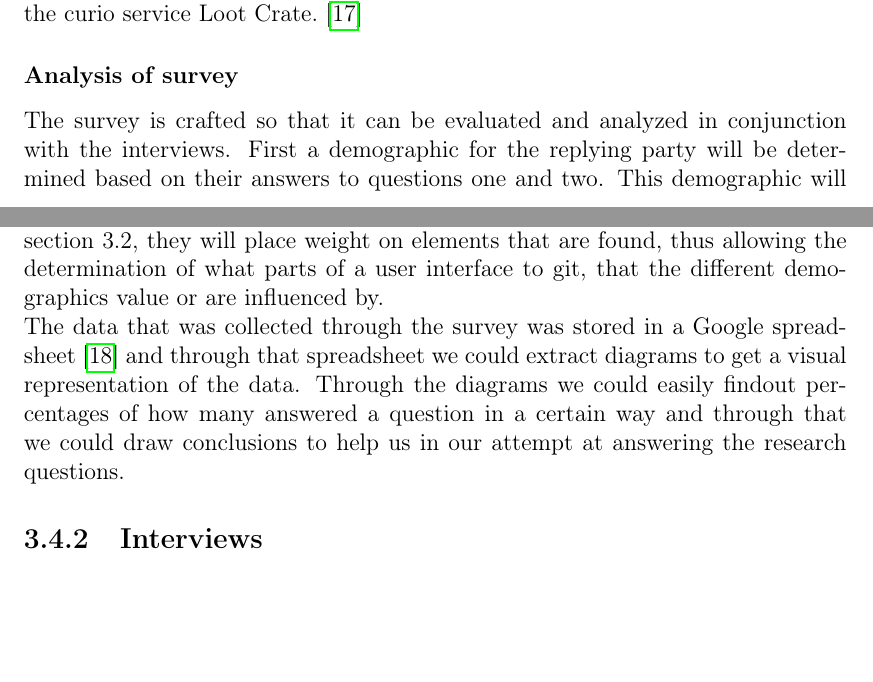
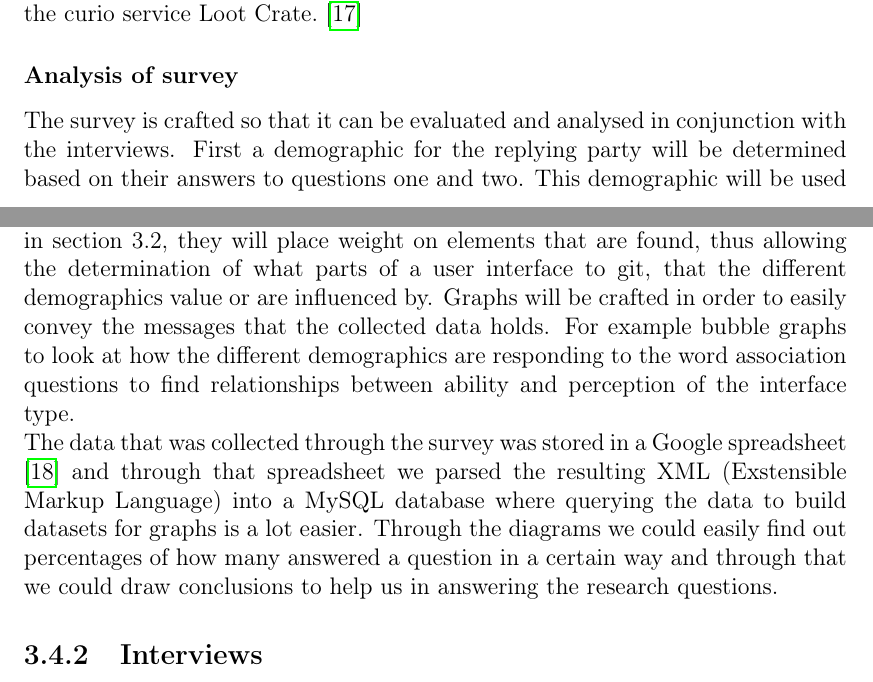
Before and after one commit to cruzzan/git-ui-thesis, a LaTeX thesis (git-ui-thesis.tex): two parts of pages 14 and 15 of 23, joined at a grey line, cut so that both start at the same text, the shorter picture padded with empty space. Compiled offline with pdfLaTeX.

Commit message:
[TASK] Added more explination and an example to the analysis of survey section #5

```diff
--- a/git-ui-thesis.tex
+++ b/git-ui-thesis.tex
@@ -349,15 +349,15 @@
 					To get as many responses as possible the survey is designed to be easy and quick to fill out and there is also going to be a lottery draw among the participants for three, one month gift subscriptions to the curio service Loot Crate. \cite{lootcrate}
 
 					\subsubsection*{Analysis of survey}
-					The survey is crafted so that it can be evaluated and analyzed in conjunction with the interviews.
+					The survey is crafted so that it can be evaluated and analysed in conjunction with the interviews.
 					First a demographic for the replying party will be determined based on their answers to questions one and two. This demographic will be used when looking at the questions about what user interface they use and have used, their reasoning for using it and their perceptions of the user interfaces. The demographic is necessary to determine since the fifth research question is based on both experienced and inexperienced users. The interviews are designed in a way that will give more insight into the reasoning and perceptions of a certain demographic, but this is explained further in the Interviews chapter.
 					\\
 					Questions three and five will be directly used to determine the answer to the first research question and in conjunction with the determined demographic to answer the second research question.
 					\\
-					The rest of the questions on the survey (Questions 4, 6 - 13) are used as factors for answering the third, fourth and fifth research questions. As they pertain to difficulties, perceptions and opinions about the user interfaces. When coupled with the results from the interviews and the study of the user interfaces mentioned in section 3.2, they will place weight on elements that are found, thus allowing the determination of what parts of a user interface to git, that the different demographics value or are influenced by.
+					The rest of the questions on the survey (Questions 4, 6 - 13) are used as factors for answering the third, fourth and fifth research questions. As they pertain to difficulties, perceptions and opinions about the user interfaces. When coupled with the results from the interviews and the study of the user interfaces mentioned in section 3.2, they will place weight on elements that are found, thus allowing the determination of what parts of a user interface to git, that the different demographics value or are influenced by. Graphs will be crafted in order to easily convey the messages that the collected data holds. For example bubble graphs to look at how the different demographics are responding to the word association questions to find relationships between ability and perception of the interface type.
 					\\
-					The data that was collected through the survey was stored in a Google spreadsheet \cite{GoogleSpreadsheet} and through that spreadsheet we could extract diagrams to get a visual representation of the data.
-					Through the diagrams we could easily findout percentages of how many answered a question in a certain way and through that we could draw conclusions to help us in our attempt at answering the research questions.
+					The data that was collected through the survey was stored in a Google spreadsheet \cite{GoogleSpreadsheet} and through that spreadsheet we parsed the resulting XML (Exstensible Markup Language) into a MySQL database where querying the data to build datasets for graphs is a lot easier.
+					Through the diagrams we could easily find out percentages of how many answered a question in a certain way and through that we could draw conclusions to help us in answering the research questions.
 
 
 				\subsection{Interviews}
```
